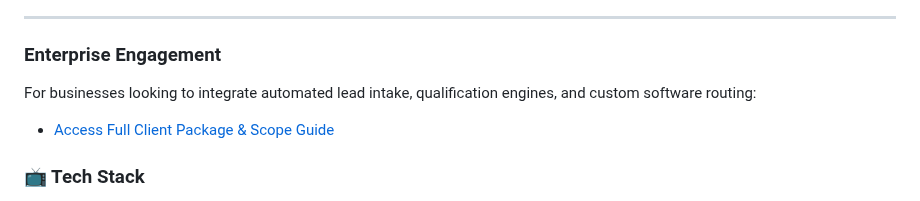
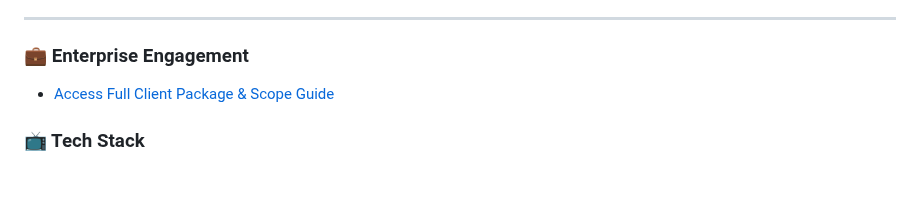
Before and after one commit to rcortez056-spec/Ramon-Cortez, a Markdown page: README.md, the part around the change. GitHub-like rendering; blank space fills up the shorter version.

```diff
--- a/README.md
+++ b/README.md
@@ -41,8 +41,7 @@ Every system is engineered with:
 ---
 
 
-### Enterprise Engagement
-For businesses looking to integrate automated lead intake, qualification engines, and custom software routing:
+### 💼 Enterprise Engagement
 * [Access Full Client Package & Scope Guide](https://docs.google.com/document/d/1W3kjragvEpsg12eQYstqhjrljtsLWjqaclg2ety8eFY/edit?tab=t.0)
 ### 📺 Tech Stack
 
```
